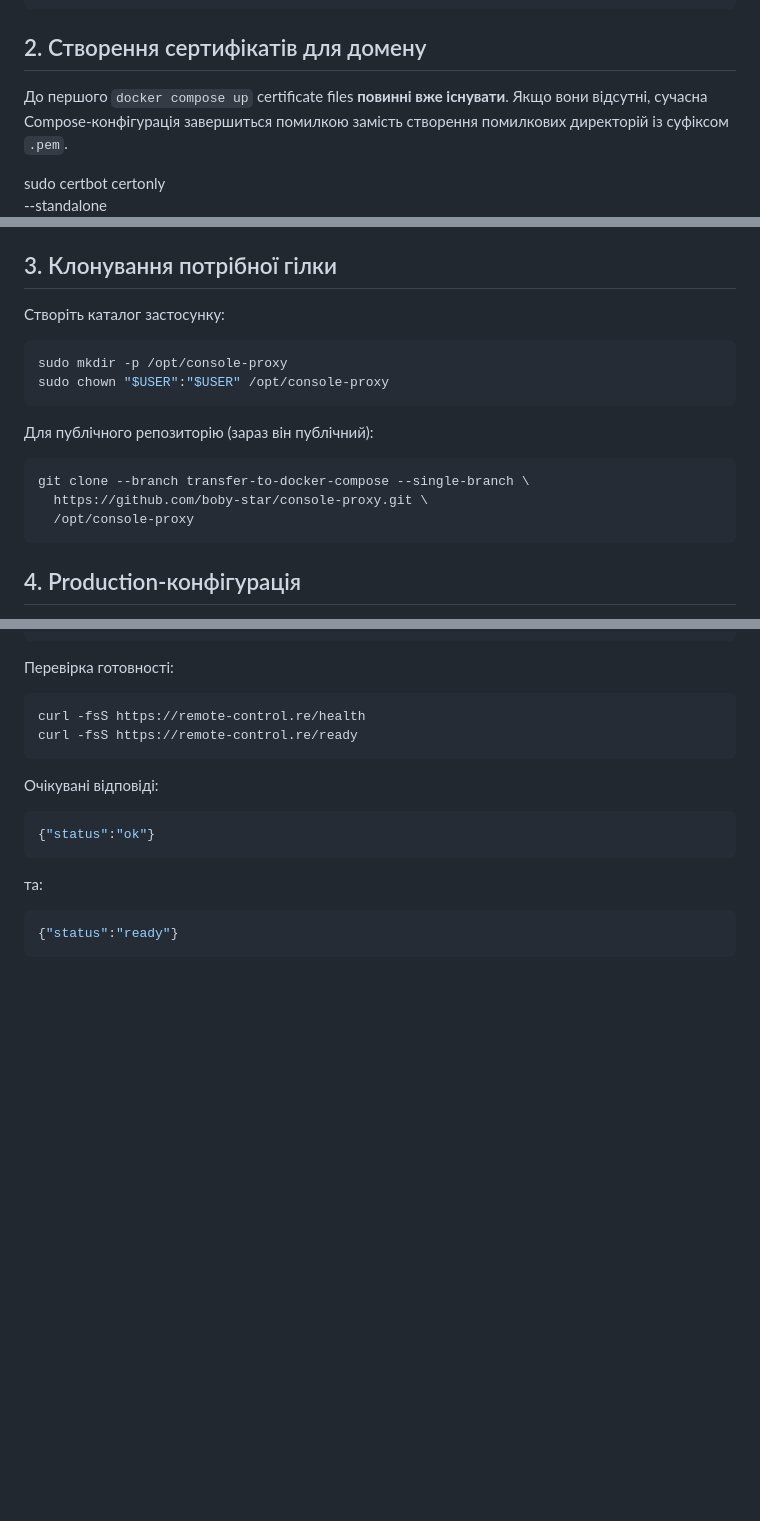
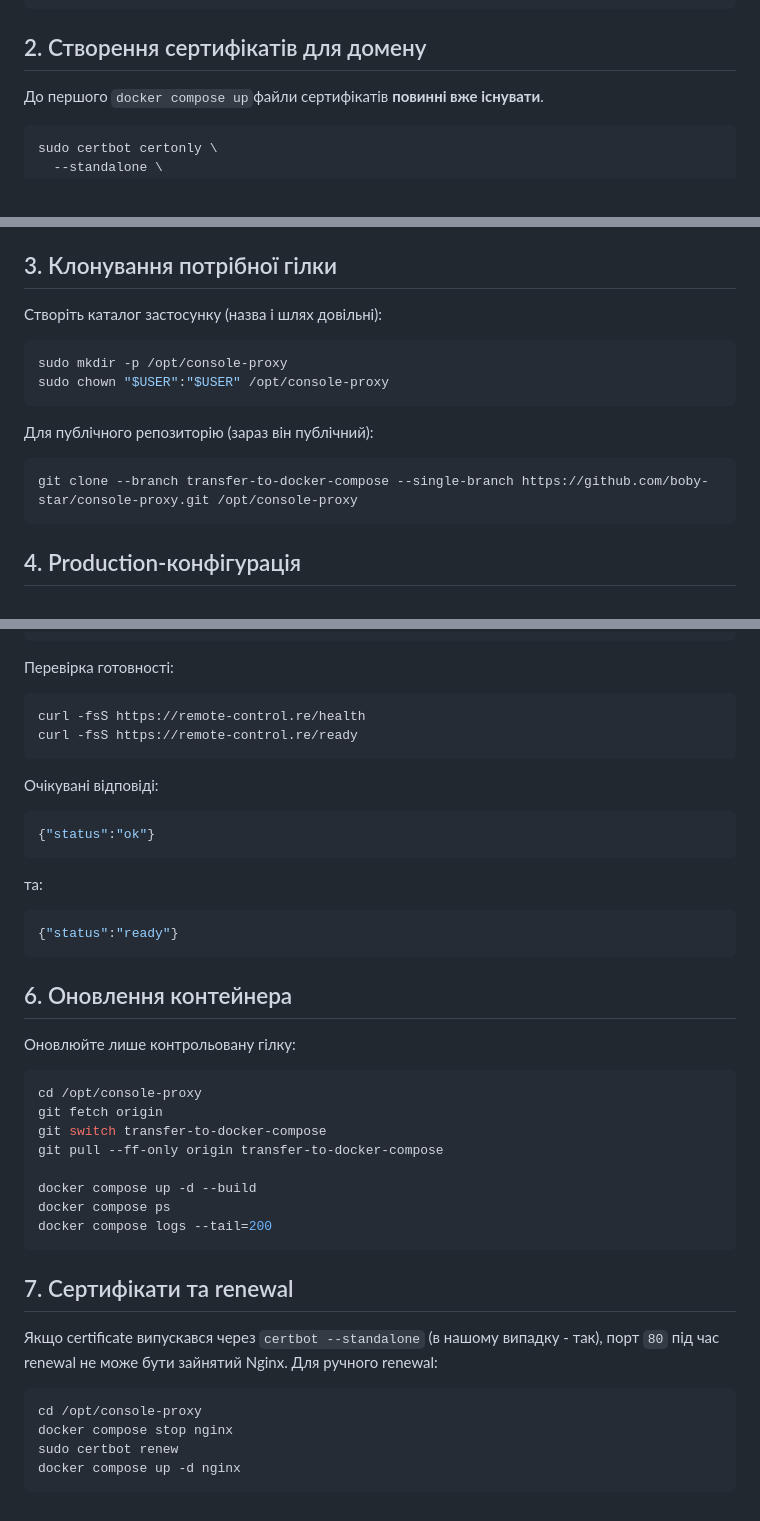
Before and after one commit to boby-star/console-proxy-vnc-gcore, a Markdown page: README.md, 3 parts joined by grey strips. Drawn GitHub-style; blank space fills up the shorter version.

````diff
--- a/README.md
+++ b/README.md
@@ -42,10 +42,9 @@ docker ps
 
 ## 2. Створення сертифікатів для домену
 
-До першого `docker compose up` certificate files **повинні вже існувати**. Якщо
-вони відсутні, сучасна Compose-конфігурація завершиться помилкою замість створення
-помилкових директорій із суфіксом `.pem`.
+До першого `docker compose up`файли сертифікатів **повинні вже існувати**.
 
+```bash
 sudo certbot certonly \
   --standalone \
   --email <ваш-робочий-email> \
@@ -69,7 +68,7 @@ sudo openssl pkey \
 
 ## 3. Клонування потрібної гілки
 
-Створіть каталог застосунку:
+Створіть каталог застосунку (назва і шлях довільні):
 
 ```bash
 sudo mkdir -p /opt/console-proxy
@@ -79,9 +78,7 @@ sudo chown "$USER":"$USER" /opt/console-proxy
 Для публічного репозиторію (зараз він публічний):
 
 ```bash
-git clone --branch transfer-to-docker-compose --single-branch \
-  https://github.com/boby-star/console-proxy.git \
-  /opt/console-proxy
+git clone --branch transfer-to-docker-compose --single-branch https://github.com/boby-star/console-proxy.git /opt/console-proxy
 ```
 
 ## 4. Production-конфігурація
@@ -155,3 +152,30 @@ curl -fsS https://remote-control.re/ready
 ```json
 {"status":"ready"}
 ```
+
+## 6. Оновлення контейнера
+
+Оновлюйте лише контрольовану гілку:
+
+```bash
+cd /opt/console-proxy
+git fetch origin
+git switch transfer-to-docker-compose
+git pull --ff-only origin transfer-to-docker-compose
+
+docker compose up -d --build
+docker compose ps
+docker compose logs --tail=200
+```
+
+## 7. Сертифікати та renewal
+
+Якщо certificate випускався через `certbot --standalone` (в нашому випадку - так), порт `80` під час
+renewal не може бути зайнятий Nginx. Для ручного renewal:
+
+```bash
+cd /opt/console-proxy
+docker compose stop nginx
+sudo certbot renew
+docker compose up -d nginx
+```
````
Also changed, not shown: other parts of README.md (+3 -3 lines).
